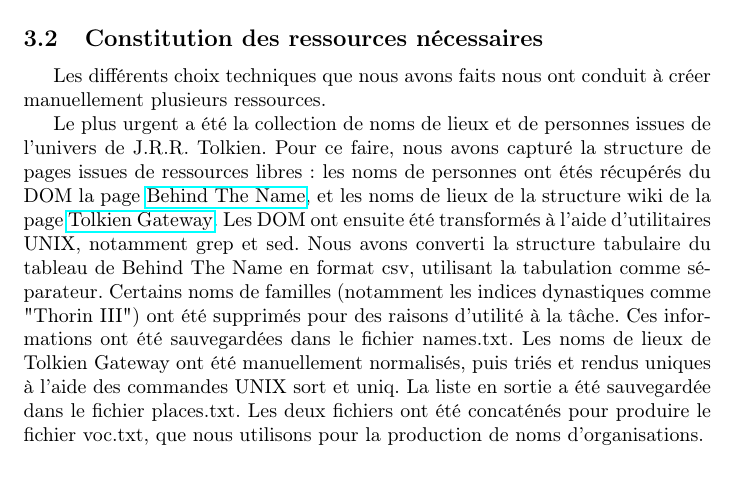
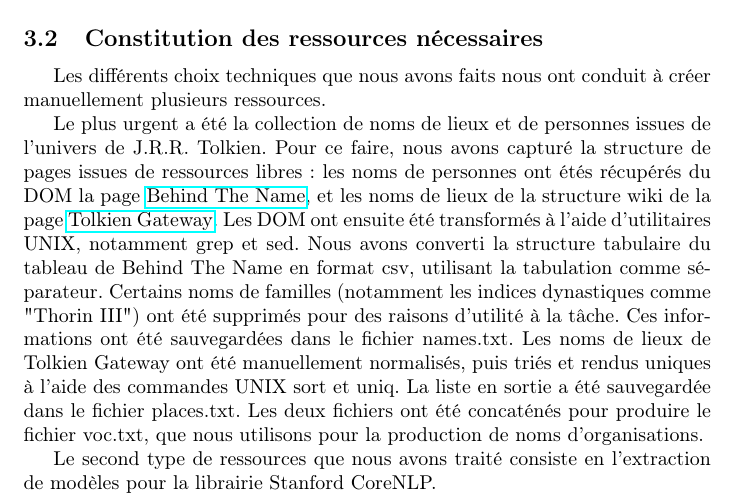
Before and after one commit to Sachka/Tolkienizer, a LaTeX document (rapport.tex): part of page 5 of 6, cut so that both start at the same text, the shorter picture padded with empty space. Compiled offline with pdfLaTeX.

Commit message:
report & aware sudonizer

```diff
--- a/rapport.tex
+++ b/rapport.tex
@@ -120,8 +120,8 @@ Ces informations ont été sauvegardées dans le fichier names.txt.
 Les noms de lieux de Tolkien Gateway ont été manuellement normalisés, puis triés et rendus uniques à l'aide des commandes UNIX sort et uniq.
 La liste en sortie a été sauvegardée dans le fichier places.txt.
 Les deux fichiers ont été concaténés pour produire le fichier voc.txt, que nous utilisons pour la production de noms d'organisations.
-
 \par
+Le second type de ressources que nous avons traité consiste en l'extraction de modèles pour la librairie Stanford CoreNLP.
 
 \subsection{Architecture}
 Le programme se constitue de 2 fichiers, extractor.gy et sudonizing.gy, le premier pour faire la lecture des mails sources Enrons et l'extraction des entités nommés qui contiennent des informations à anonymiser, le deuxième gère la pseudonymisation des entités nommés extraits.
```
Also changed, not shown: 2 other files.
